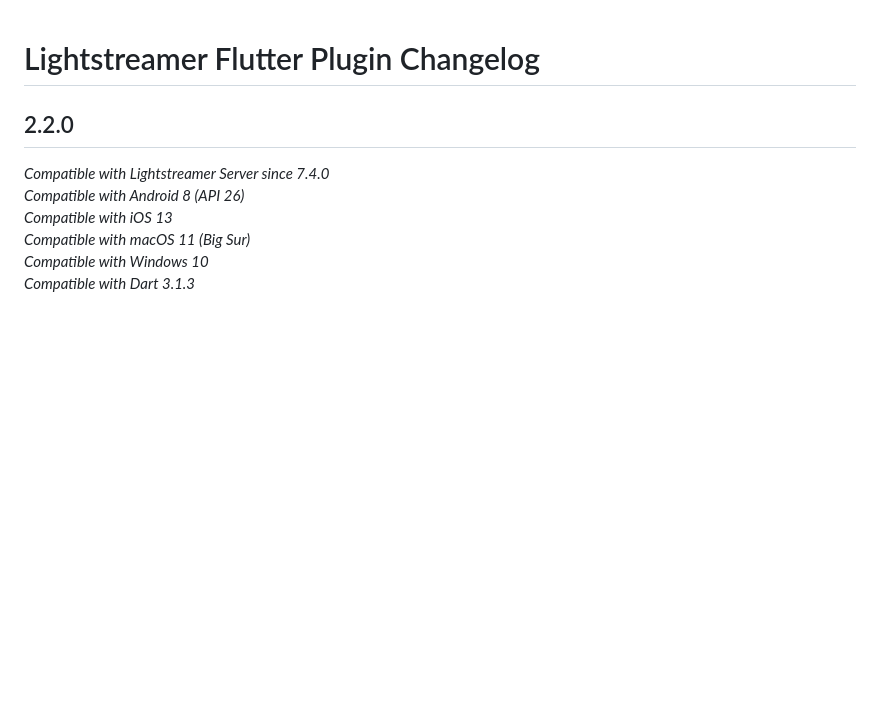
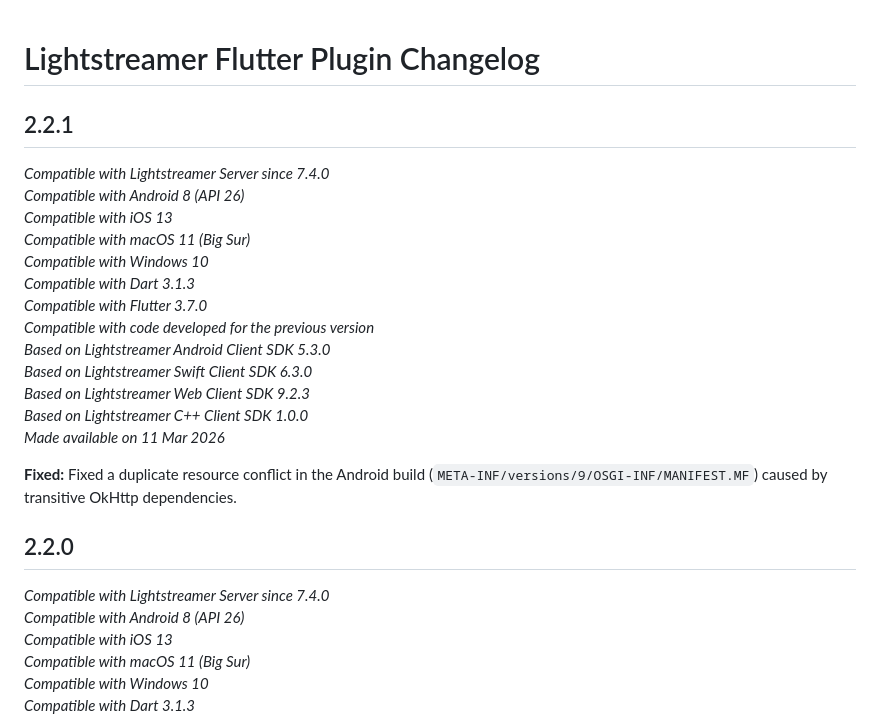
Before and after one commit to Lightstreamer/lightstreamer_flutter_client, a Markdown page: CHANGELOG.md, the part around the change. Drawn GitHub-style; blank space fills up the shorter version.

Commit message:
Update CHANGELOG for version 2.2.1

```diff
--- a/CHANGELOG.md
+++ b/CHANGELOG.md
@@ -1,4 +1,22 @@
 # Lightstreamer Flutter Plugin Changelog
+
+## 2.2.1
+*Compatible with Lightstreamer Server since 7.4.0*<br/>
+*Compatible with Android 8 (API 26)*<br/>
+*Compatible with iOS 13*<br/>
+*Compatible with macOS 11 (Big Sur)*<br/>
+*Compatible with Windows 10*<br/>
+*Compatible with Dart 3.1.3*<br/>
+*Compatible with Flutter 3.7.0*<br/>
+*Compatible with code developed for the previous version*<br/>
+*Based on Lightstreamer Android Client SDK 5.3.0*<br/>
+*Based on Lightstreamer Swift Client SDK 6.3.0*<br/>
+*Based on Lightstreamer Web Client SDK 9.2.3*<br/>
+*Based on Lightstreamer C++ Client SDK 1.0.0*<br/>
+*Made available on 11 Mar 2026*
+
+**Fixed:** Fixed a duplicate resource conflict in the Android build (`META-INF/versions/9/OSGI-INF/MANIFEST.MF`) caused by transitive OkHttp dependencies.
+
 
 ## 2.2.0
 *Compatible with Lightstreamer Server since 7.4.0*<br/>
```
